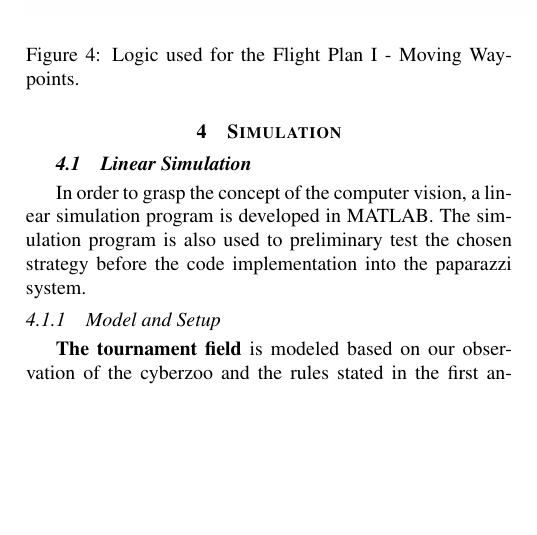
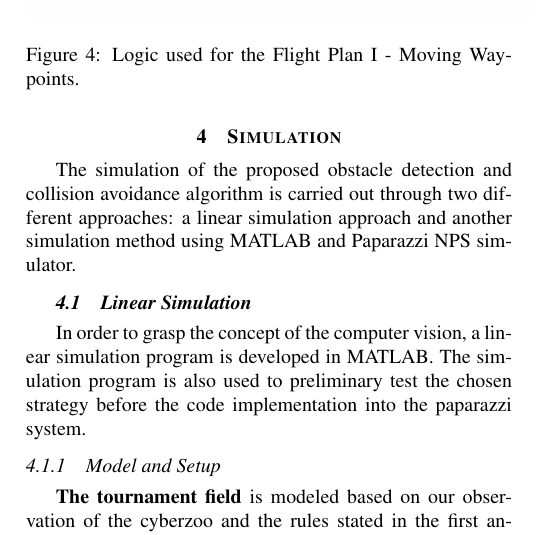
Before and after one commit to seonghunlee/MAV-group6, a LaTeX paper (REPORT.tex): part of one column of page 4 of 7, cut so that both start at the same text, the shorter picture padded with empty space. Compiled offline with pdfLaTeX.

Commit message:
writing some extra

```diff
--- a/REPORT.tex
+++ b/REPORT.tex
@@ -53,6 +53,7 @@ In pursuit of achieving a vision-based autonomous flgiht of AR Drone 2.0 in the
 
 \section{Simulation}
 \label{section:simulation}
+The simulation of the proposed obstacle detection and collision avoidance algorithm is carried out through two different approaches: a linear simulation approach and another simulation method using MATLAB and Paparazzi NPS simulator.
 \input{Yazdi_sim}
 \input{Seong_sim}
 
```
Also changed, not shown: 3 other files.
